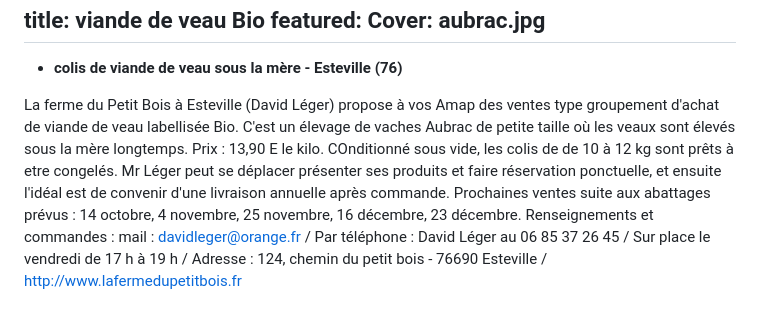
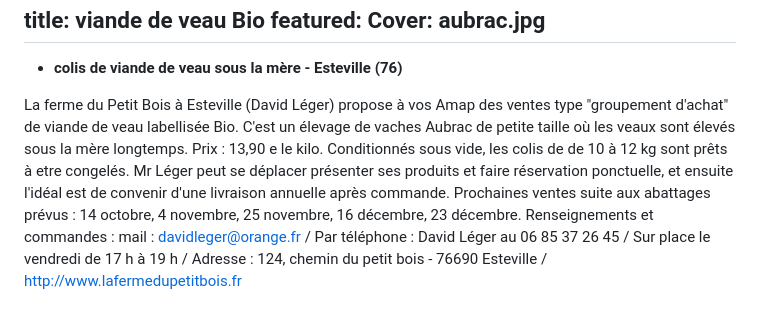
Before and after one commit to amaphn/reseau-amap-hn.com, a Markdown page: ads/2016-09-29_veau.md, the part around the change. GitHub-like rendering.

Commit message:
veau3

```diff
--- a/ads/2016-09-29_veau.md
+++ b/ads/2016-09-29_veau.md
@@ -5,4 +5,4 @@ title: viande de veau Bio
 
 - **colis de viande de veau sous la mère - Esteville (76)**
 
-La ferme du Petit Bois à Esteville (David Léger) propose à vos Amap des ventes type groupement d'achat de viande de veau labellisée Bio. C'est un élevage de vaches Aubrac de petite taille où les veaux sont élevés sous la mère longtemps. Prix : 13,90 E le kilo. COnditionné sous vide, les colis de de 10 à 12 kg sont prêts à etre congelés. Mr Léger peut se déplacer présenter ses produits et faire réservation ponctuelle, et ensuite l'idéal est de convenir d'une livraison annuelle après commande. Prochaines ventes suite aux abattages prévus : 14 octobre, 4 novembre, 25 novembre, 16 décembre, 23 décembre. Renseignements et commandes : mail : davidleger@orange.fr / Par téléphone : David Léger au 06 85 37 26 45 / Sur place le vendredi de 17 h à 19 h / Adresse : 124, chemin du petit bois - 76690 Esteville / http://www.lafermedupetitbois.fr
+La ferme du Petit Bois à Esteville (David Léger) propose à vos Amap des ventes type "groupement d'achat" de viande de veau labellisée Bio. C'est un élevage de vaches Aubrac de petite taille où les veaux sont élevés sous la mère longtemps. Prix : 13,90 e le kilo. Conditionnés sous vide, les colis de de 10 à 12 kg sont prêts à etre congelés. Mr Léger peut se déplacer présenter ses produits et faire réservation ponctuelle, et ensuite l'idéal est de convenir d'une livraison annuelle après commande. Prochaines ventes suite aux abattages prévus : 14 octobre, 4 novembre, 25 novembre, 16 décembre, 23 décembre. Renseignements et commandes : mail : davidleger@orange.fr / Par téléphone : David Léger au 06 85 37 26 45 / Sur place le vendredi de 17 h à 19 h / Adresse : 124, chemin du petit bois - 76690 Esteville / http://www.lafermedupetitbois.fr
```
Also changed, not shown: events/images/aubrac.jpg (added).
